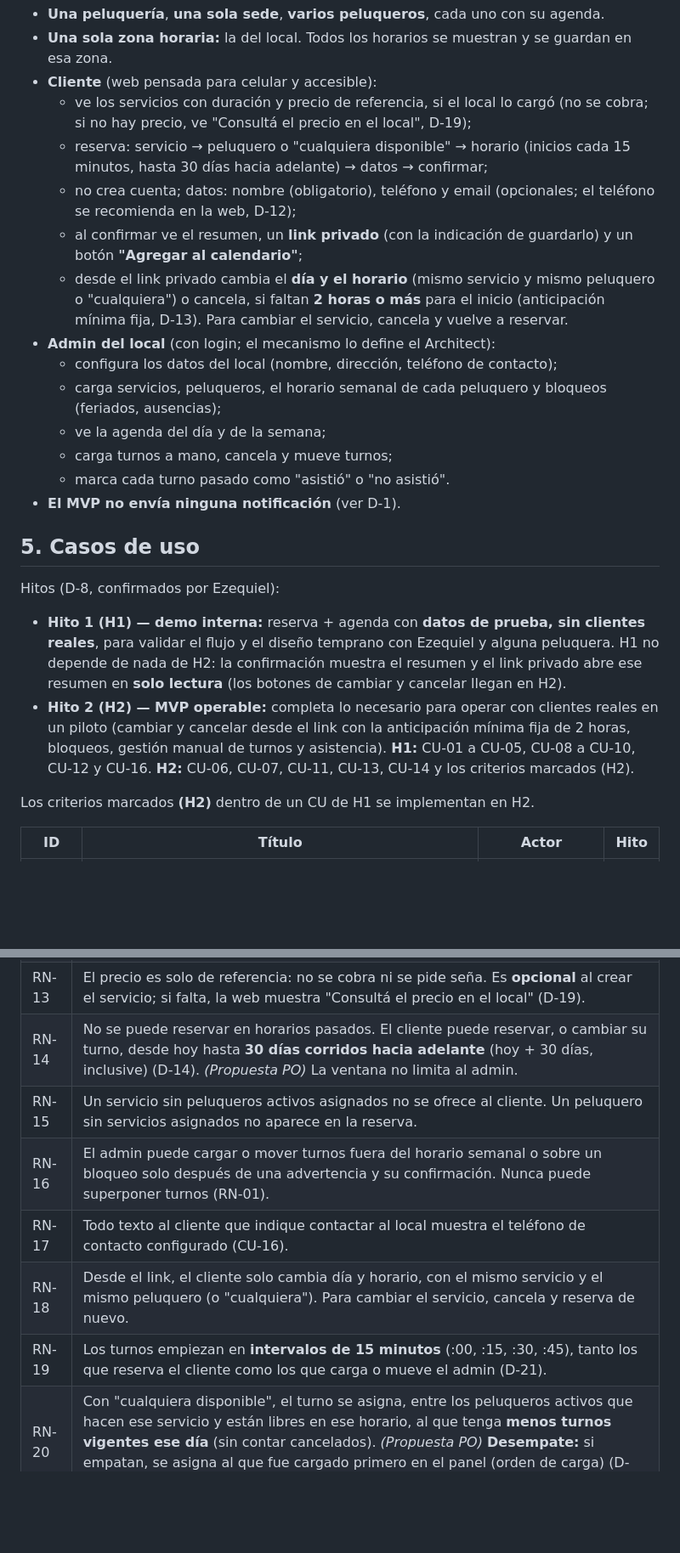
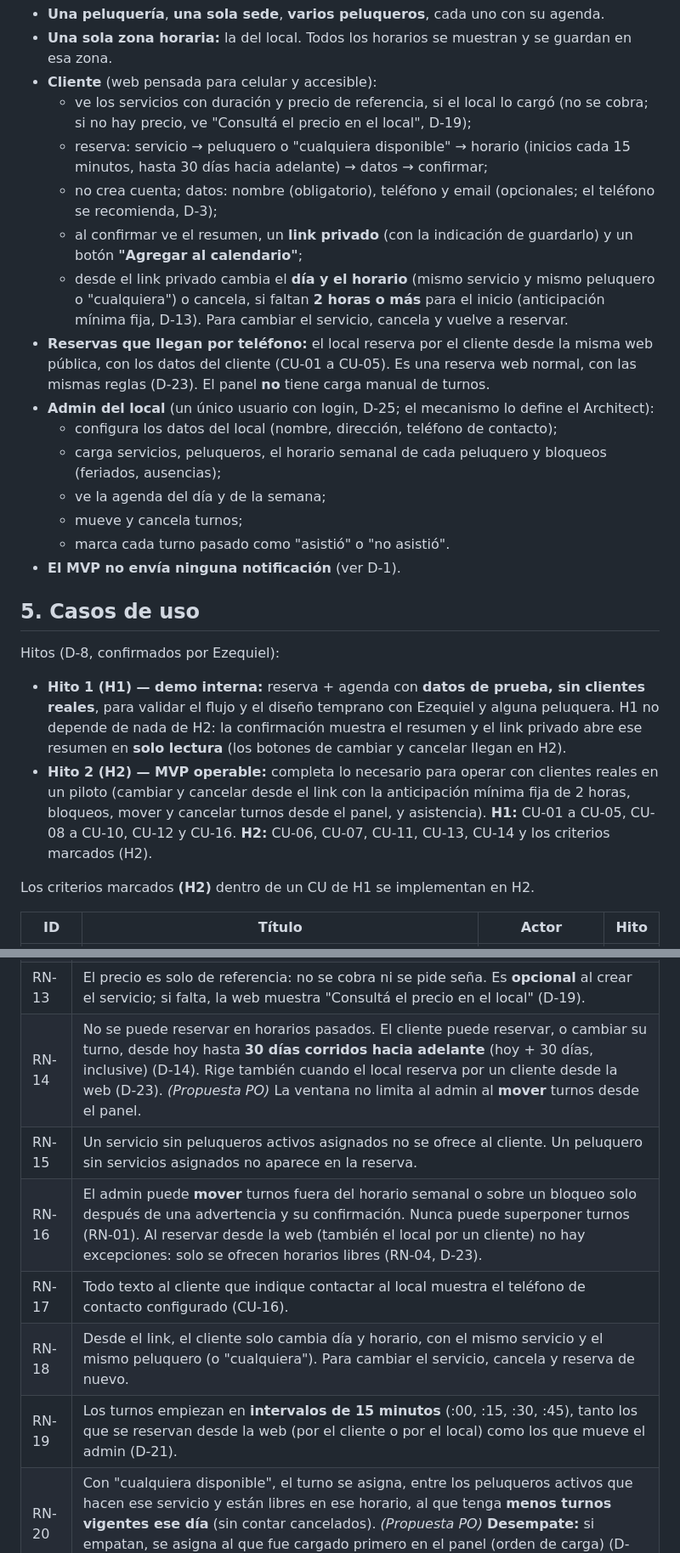
Before and after one commit to gm2dev/coop-agents-product, a Markdown page: initiatives/turnos-peluqueria-mvp/casos-de-uso.md, 2 parts joined by grey strips. Shown at 85% size. GitHub-like rendering; blank space fills up the shorter version.

```diff
--- a/initiatives/turnos-peluqueria-mvp/casos-de-uso.md
+++ b/initiatives/turnos-peluqueria-mvp/casos-de-uso.md
@@ -38,14 +38,15 @@ Hoy los turnos se toman por teléfono o WhatsApp. Esto genera tres problemas:
 - **Cliente** (web pensada para celular y accesible):
   - ve los servicios con duración y precio de referencia, si el local lo cargó (no se cobra; si no hay precio, ve "Consultá el precio en el local", D-19);
   - reserva: servicio → peluquero o "cualquiera disponible" → horario (inicios cada 15 minutos, hasta 30 días hacia adelante) → datos → confirmar;
-  - no crea cuenta; datos: nombre (obligatorio), teléfono y email (opcionales; el teléfono se recomienda en la web, D-12);
+  - no crea cuenta; datos: nombre (obligatorio), teléfono y email (opcionales; el teléfono se recomienda, D-3);
   - al confirmar ve el resumen, un **link privado** (con la indicación de guardarlo) y un botón **"Agregar al calendario"**;
   - desde el link privado cambia el **día y el horario** (mismo servicio y mismo peluquero o "cualquiera") o cancela, si faltan **2 horas o más** para el inicio (anticipación mínima fija, D-13). Para cambiar el servicio, cancela y vuelve a reservar.
-- **Admin del local** (con login; el mecanismo lo define el Architect):
+- **Reservas que llegan por teléfono:** el local reserva por el cliente desde la misma web pública, con los datos del cliente (CU-01 a CU-05). Es una reserva web normal, con las mismas reglas (D-23). El panel **no** tiene carga manual de turnos.
+- **Admin del local** (un único usuario con login, D-25; el mecanismo lo define el Architect):
   - configura los datos del local (nombre, dirección, teléfono de contacto);
   - carga servicios, peluqueros, el horario semanal de cada peluquero y bloqueos (feriados, ausencias);
   - ve la agenda del día y de la semana;
-  - carga turnos a mano, cancela y mueve turnos;
+  - mueve y cancela turnos;
   - marca cada turno pasado como "asistió" o "no asistió".
 - **El MVP no envía ninguna notificación** (ver D-1).
 
@@ -54,7 +55,7 @@ Hoy los turnos se toman por teléfono o WhatsApp. Esto genera tres problemas:
 Hitos (D-8, confirmados por Ezequiel):
 
 - **Hito 1 (H1) — demo interna:** reserva + agenda con **datos de prueba, sin clientes reales**, para validar el flujo y el diseño temprano con Ezequiel y alguna peluquera. H1 no depende de nada de H2: la confirmación muestra el resumen y el link privado abre ese resumen en **solo lectura** (los botones de cambiar y cancelar llegan en H2).
-- **Hito 2 (H2) — MVP operable:** completa lo necesario para operar con clientes reales en un piloto (cambiar y cancelar desde el link con la anticipación mínima fija de 2 horas, bloqueos, gestión manual de turnos y asistencia). **H1:** CU-01 a CU-05, CU-08 a CU-10, CU-12 y CU-16. **H2:** CU-06, CU-07, CU-11, CU-13, CU-14 y los criterios marcados (H2).
+- **Hito 2 (H2) — MVP operable:** completa lo necesario para operar con clientes reales en un piloto (cambiar y cancelar desde el link con la anticipación mínima fija de 2 horas, bloqueos, mover y cancelar turnos desde el panel, y asistencia). **H1:** CU-01 a CU-05, CU-08 a CU-10, CU-12 y CU-16. **H2:** CU-06, CU-07, CU-11, CU-13, CU-14 y los criterios marcados (H2).
 
 Los criterios marcados **(H2)** dentro de un CU de H1 se implementan en H2.
 
@@ -274,12 +280,12 @@ Este caso de uso se eliminó: la anticipación mínima para que el cliente cambi
 | RN-11 | Solo se puede marcar asistencia en turnos vigentes cuya hora de inicio ya pasó. |
 | RN-12 | El sistema no envía notificaciones de ningún tipo (email, SMS, WhatsApp, push). |
 | RN-13 | El precio es solo de referencia: no se cobra ni se pide seña. Es **opcional** al crear el servicio; si falta, la web muestra "Consultá el precio en el local" (D-19). |
-| RN-14 | No se puede reservar en horarios pasados. El cliente puede reservar, o cambiar su turno, desde hoy hasta **30 días corridos hacia adelante** (hoy + 30 días, inclusive) (D-14). *(Propuesta PO)* La ventana no limita al admin. |
+| RN-14 | No se puede reservar en horarios pasados. El cliente puede reservar, o cambiar su turno, desde hoy hasta **30 días corridos hacia adelante** (hoy + 30 días, inclusive) (D-14). Rige también cuando el local reserva por un cliente desde la web (D-23). *(Propuesta PO)* La ventana no limita al admin al **mover** turnos desde el panel. |
 | RN-15 | Un servicio sin peluqueros activos asignados no se ofrece al cliente. Un peluquero sin servicios asignados no aparece en la reserva. |
-| RN-16 | El admin puede cargar o mover turnos fuera del horario semanal o sobre un bloqueo solo después de una advertencia y su confirmación. Nunca puede superponer turnos (RN-01). |
+| RN-16 | El admin puede **mover** turnos fuera del horario semanal o sobre un bloqueo solo después de una advertencia y su confirmación. Nunca puede superponer turnos (RN-01). Al reservar desde la web (también el local por un cliente) no hay excepciones: solo se ofrecen horarios libres (RN-04, D-23). |
 | RN-17 | Todo texto al cliente que indique contactar al local muestra el teléfono de contacto configurado (CU-16). |
 | RN-18 | Desde el link, el cliente solo cambia día y horario, con el mismo servicio y el mismo peluquero (o "cualquiera"). Para cambiar el servicio, cancela y reserva de nuevo. |
-| RN-19 | Los turnos empiezan en **intervalos de 15 minutos** (:00, :15, :30, :45), tanto los que reserva el cliente como los que carga o mueve el admin (D-21). |
+| RN-19 | Los turnos empiezan en **intervalos de 15 minutos** (:00, :15, :30, :45), tanto los que se reservan desde la web (por el cliente o por el local) como los que mueve el admin (D-21). |
 | RN-20 | Con "cualquiera disponible", el turno se asigna, entre los peluqueros activos que hacen ese servicio y están libres en ese horario, al que tenga **menos turnos vigentes ese día** (sin contar cancelados). *(Propuesta PO)* **Desempate:** si empatan, se asigna al que fue cargado primero en el panel (orden de carga) (D-15). |
 | RN-21 | La duración de un servicio va de **5 a 480 minutos**, en múltiplos de 5 (D-20). |
 
```
Also changed, not shown: other parts of initiatives/turnos-peluqueria-mvp/casos-de-uso.md (+41 -28 lines).
